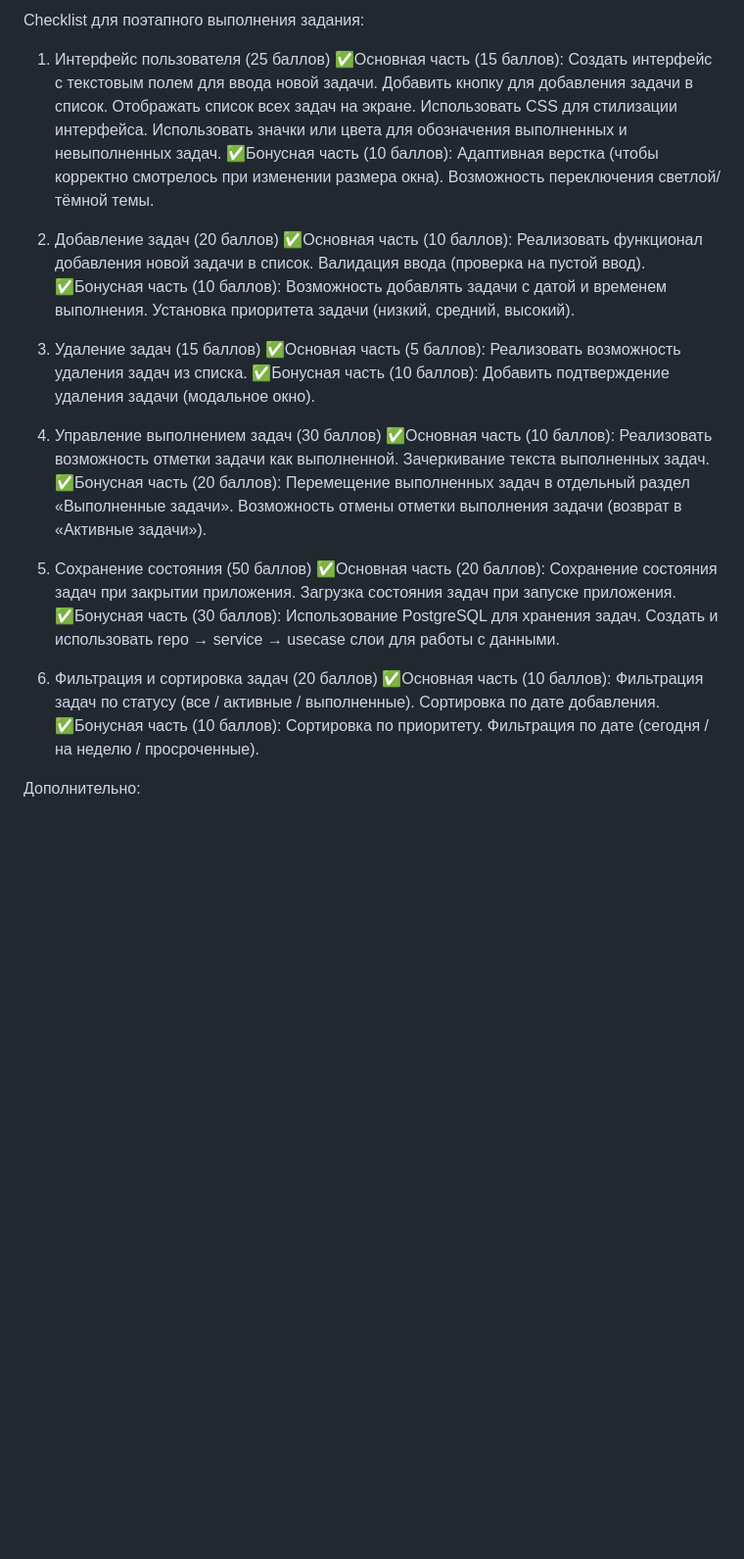
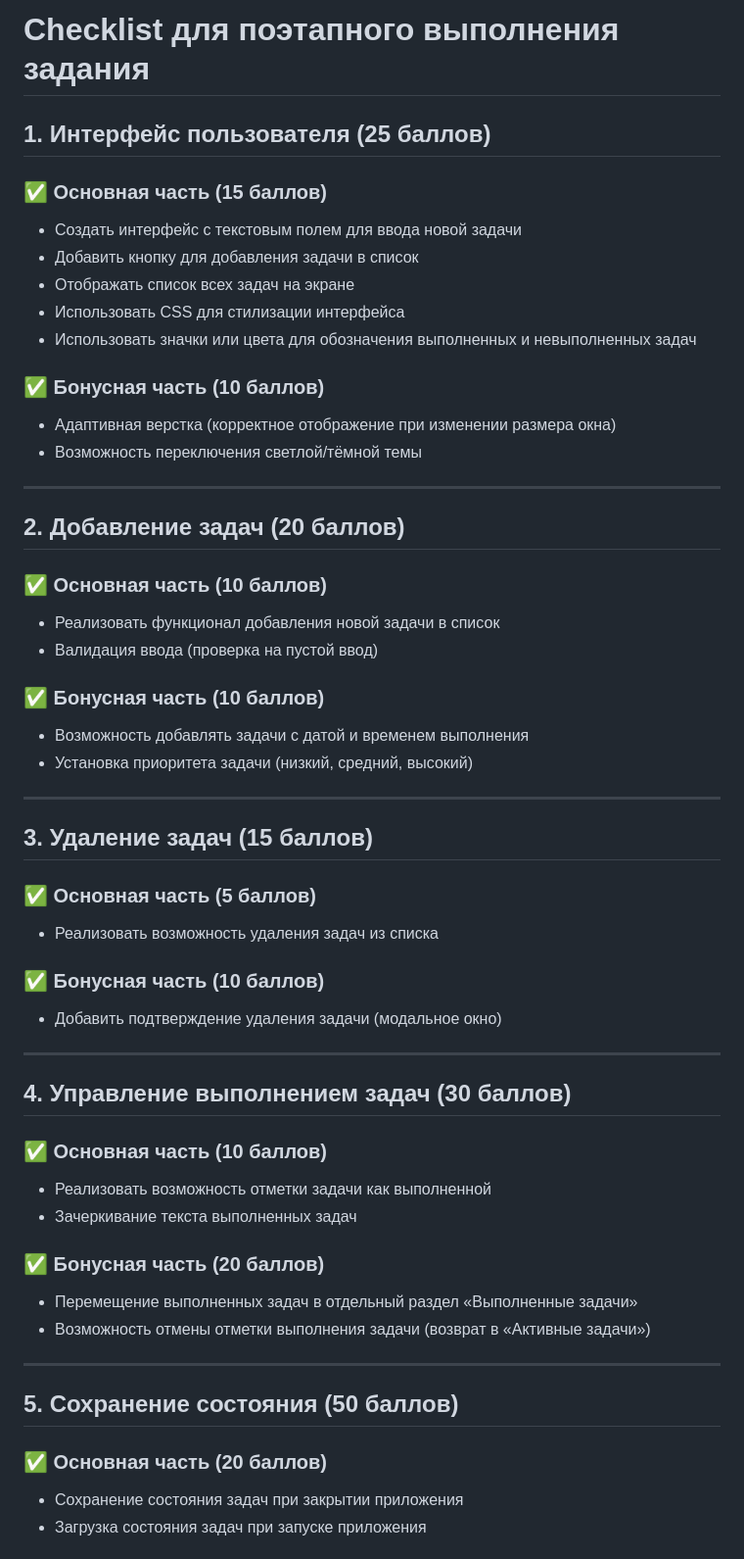
Before and after one commit to PhoenixJustCode/TodoAppTest, a Markdown page: README.md, the part around the change printed below. Shown: that part at 98% size. GitHub-like rendering; blank space fills up the shorter version.

Commit message:
update checklist

```diff
--- a/README.md
+++ b/README.md
@@ -1,55 +1,52 @@
-Checklist для поэтапного выполнения задания:
+# Checklist для поэтапного выполнения задания
 
-1. Интерфейс пользователя (25 баллов)
-✅Основная часть (15 баллов):
- Создать интерфейс с текстовым полем для ввода новой задачи.
- Добавить кнопку для добавления задачи в список.
- Отображать список всех задач на экране.
-  Использовать CSS для стилизации интерфейса.
- Использовать значки или цвета для обозначения выполненных и невыполненных задач.
-✅Бонусная часть (10 баллов):
- Адаптивная верстка (чтобы корректно смотрелось при изменении размера окна).
- Возможность переключения светлой/тёмной темы.
+## 1. Интерфейс пользователя (25 баллов)
+### ✅ Основная часть (15 баллов)
+- Создать интерфейс с текстовым полем для ввода новой задачи
+- Добавить кнопку для добавления задачи в список
+- Отображать список всех задач на экране
+- Использовать CSS для стилизации интерфейса
+- Использовать значки или цвета для обозначения выполненных и невыполненных задач
 
-2. Добавление задач (20 баллов)
-✅Основная часть (10 баллов):
- Реализовать функционал добавления новой задачи в список.
- Валидация ввода (проверка на пустой ввод).
-✅Бонусная часть (10 баллов):
- Возможность добавлять задачи с датой и временем выполнения.
- Установка приоритета задачи (низкий, средний, высокий).
+### ✅ Бонусная часть (10 баллов)
+- Адаптивная верстка (корректное отображение при изменении размера окна)
+- Возможность переключения светлой/тёмной темы
 
-3. Удаление задач (15 баллов)
-✅Основная часть (5 баллов):
- Реализовать возможность удаления задач из списка.
-✅Бонусная часть (10 баллов):
- Добавить подтверждение удаления задачи (модальное окно).
+---
 
+## 2. Добавление задач (20 баллов)
+### ✅ Основная часть (10 баллов)
+- Реализовать функционал добавления новой задачи в список
+- Валидация ввода (проверка на пустой ввод)
 
-4. Управление выполнением задач (30 баллов)
-✅Основная часть (10 баллов):
- Реализовать возможность отметки задачи как выполненной.
- Зачеркивание текста выполненных задач.
-✅Бонусная часть (20 баллов):
- Перемещение выполненных задач в отдельный раздел «Выполненные задачи».
- Возможность отмены отметки выполнения задачи (возврат в «Активные задачи»).
+### ✅ Бонусная часть (10 баллов)
+- Возможность добавлять задачи с датой и временем выполнения
+- Установка приоритета задачи (низкий, средний, высокий)
 
-5. Сохранение состояния (50 баллов)
-✅Основная часть (20 баллов):
- Сохранение состояния задач при закрытии приложения.
- Загрузка состояния задач при запуске приложения.
-✅Бонусная часть (30 баллов):
- Использование PostgreSQL для хранения задач.
- Создать и использовать repo → service → usecase слои для работы с данными.
+---
 
+## 3. Удаление задач (15 баллов)
+### ✅ Основная часть (5 баллов)
+- Реализовать возможность удаления задач из списка
 
-6. Фильтрация и сортировка задач (20 баллов)
-✅Основная часть (10 баллов):
- Фильтрация задач по статусу (все / активные / выполненные).
- Сортировка по дате добавления.
-✅Бонусная часть (10 баллов):
- Сортировка по приоритету.
- Фильтрация по дате (сегодня / на неделю / просроченные).
+### ✅ Бонусная часть (10 баллов)
+- Добавить подтверждение удаления задачи (модальное окно)
 
+---
 
-Дополнительно:
+## 4. Управление выполнением задач (30 баллов)
+### ✅ Основная часть (10 баллов)
+- Реализовать возможность отметки задачи как выполненной
+- Зачеркивание текста выполненных задач
+
+### ✅ Бонусная часть (20 баллов)
+- Перемещение выполненных задач в отдельный раздел «Выполненные задачи»
+- Возможность отмены отметки выполнения задачи (возврат в «Активные задачи»)
+
+---
+
+## 5. Сохранение состояния (50 баллов)
+### ✅ Основная часть (20 баллов)
+- Сохранение состояния задач при закрытии приложения
+- Загрузка состояния задач при запуске приложения
+
```
Also changed, not shown: other parts of README.md (+19 -0 lines).
